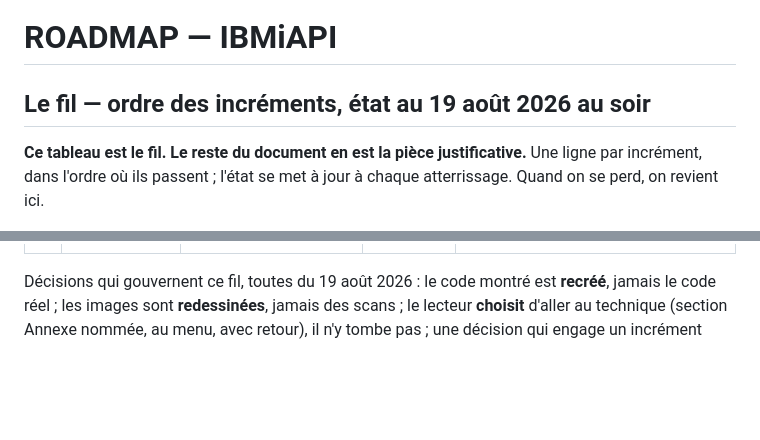
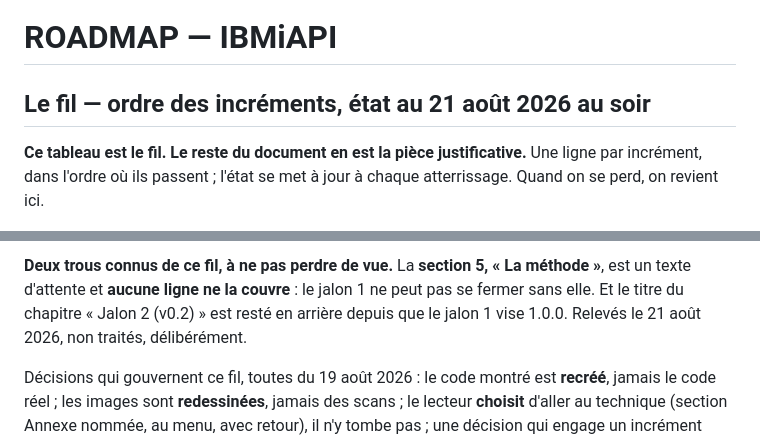
Before and after one commit to lianazel/ibm-s36-to-rest-api, a Markdown page: tasks/ROADMAP.md, 2 parts joined by grey strips. Rendered like a GitHub page; blank space fills up the shorter version.

```diff
--- a/tasks/ROADMAP.md
+++ b/tasks/ROADMAP.md
@@ -1,6 +1,6 @@
 # ROADMAP — IBMiAPI
 
-## Le fil — ordre des incréments, état au 19 août 2026 au soir
+## Le fil — ordre des incréments, état au 21 août 2026 au soir
 
 **Ce tableau est le fil. Le reste du document en est la pièce justificative.** Une ligne par incrément, dans
 l'ordre où ils passent ; l'état se met à jour à chaque atterrissage. Quand on se perd, on revient ici.
@@ -19,3 +30,7 @@ l'ordre où ils passent ; l'état se met à jour à chaque atterrissage. Quand o
+**Deux trous connus de ce fil, à ne pas perdre de vue.** La **section 5, « La méthode »**, est un texte
+d'attente et **aucune ligne ne la couvre** : le jalon 1 ne peut pas se fermer sans elle. Et le titre du
+chapitre « Jalon 2 (v0.2) » est resté en arrière depuis que le jalon 1 vise 1.0.0. Relevés le 21 août 2026,
+non traités, délibérément.
 
 Décisions qui gouvernent ce fil, toutes du 19 août 2026 : le code montré est **recréé**, jamais le code réel ;
 les images sont **redessinées**, jamais des scans ; le lecteur **choisit** d'aller au technique (section Annexe
```
Also changed, not shown: other parts of tasks/ROADMAP.md (+15 -4 lines), prompts/v0.1/DRAFT_EVOL_mini-langage-json-et-edition_v1.md (added, +195 -0 lines), prompts/v0.1/DRAFT_EVOL_mini-langage-refus-et-classe_v1.md (added, +324 -0 lines).
